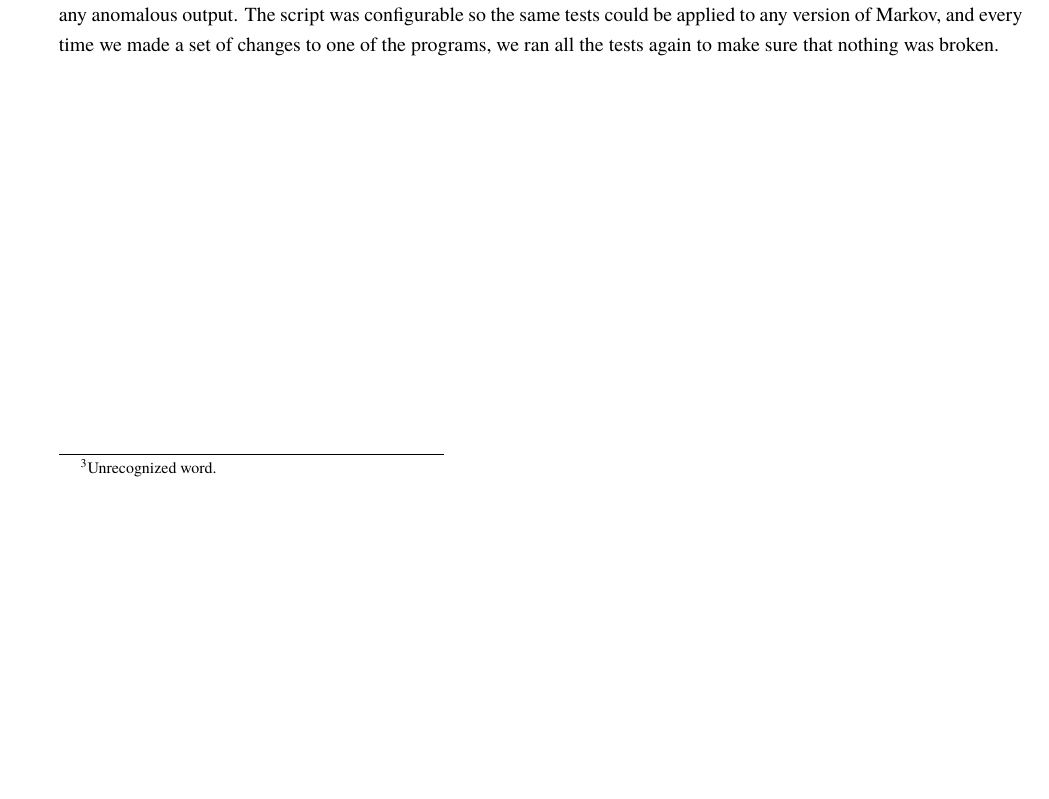
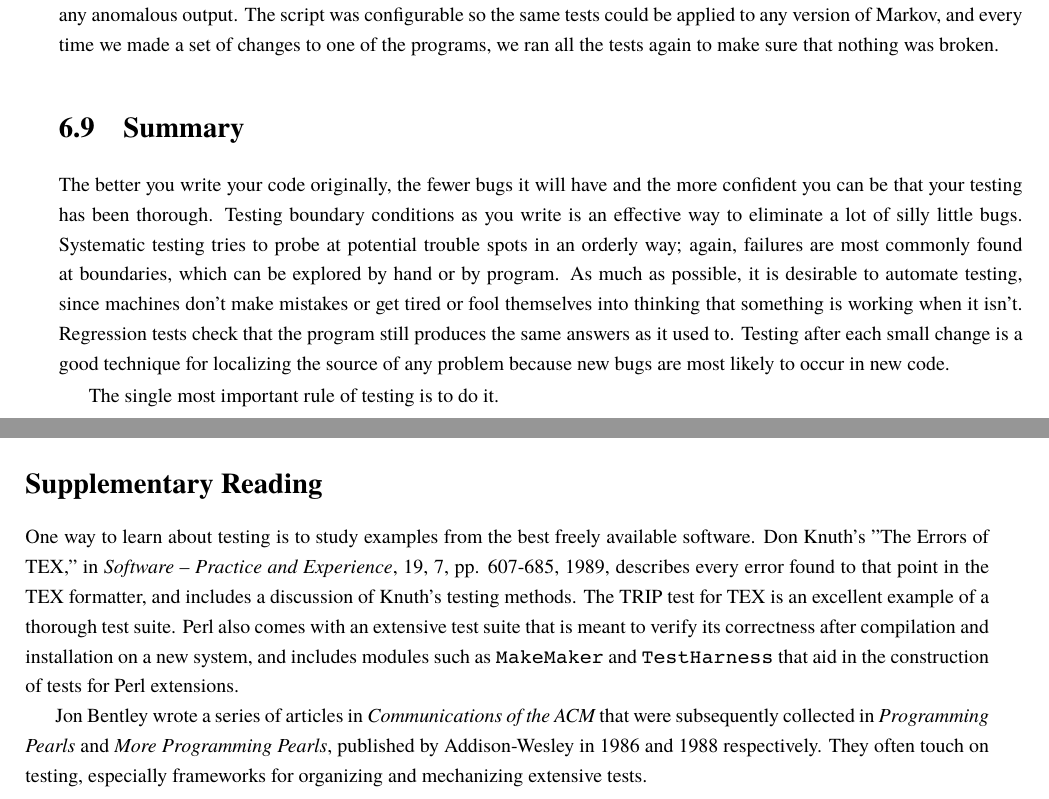
Before and after one commit to wuzhouhui/practice_of_programming, a LaTeX thesis (tpop.tex, which reads chapt6.tex): part of page 73 of 116 before the commit and two parts of pages 73 and 74 of 116 after it, the two joined at a grey line, cut so that both start at the same text, the shorter picture padded with empty space. Compiled offline with XeLaTeX; a missing font is replaced by an installed copy or a similar font.

Commit message:
Complete chapter "Testing"

```diff
--- a/chapt6.tex
+++ b/chapt6.tex
@@ -1326,3 +1326,39 @@ data, ran and timed the tests, and printed any anomalous output. The script
 was configurable so the same tests could be applied to any version of
 Markov, and every time we made a set of changes to one of the programs, we
 ran all the tests again to make sure that nothing was broken.
+
+\section{Summary}
+
+The better you write your code originally, the fewer bugs it will have and
+the more confident you can be that your testing has been thorough. Testing
+boundary conditions as you write is an effective way to eliminate a lot of
+silly little bugs. Systematic testing tries to probe at potential trouble
+spots in an orderly way; again, failures are most commonly found at
+boundaries, which can be explored by hand or by program.  As much as
+possible, it is desirable to automate testing, since machines don't make
+mistakes or get tired or fool themselves into thinking that something is
+working when it isn't. Regression tests check that the program still
+produces the same answers as it used to. Testing after each small change is
+a good technique for localizing the source of any problem because new bugs
+are most likely to occur in new code.
+
+The single most important rule of testing is to do it.
+
+\section*{Supplementary Reading}
+
+One way to learn about testing is to study examples from the best freely
+available software. Don Knuth's "The Errors of TEX," in
+\bookname{Software -- Practice and Experience}, 19, 7, pp. 607-685, 1989,
+describes every error found to that point in the TEX formatter, and
+includes a discussion of Knuth's testing methods. The TRIP test for TEX is
+an excellent example of a thorough test suite. Perl also comes with an
+extensive test suite that is meant to verify its correctness after
+compilation and installation on a new system, and includes modules such as
+\verb'MakeMaker' and \verb'TestHarness' that aid in the construction of
+tests for Perl extensions.
+
+Jon Bentley wrote a series of articles in \bookname{Communications of the
+    ACM} that were subsequently collected in \bookname{Programming Pearls}
+and \bookname{More Programming Pearls}, published by Addison-Wesley in 1986
+and 1988 respectively. They often touch on testing, especially frameworks
+for organizing and mechanizing extensive tests.
```
Also changed, not shown: tpop.pdf.
